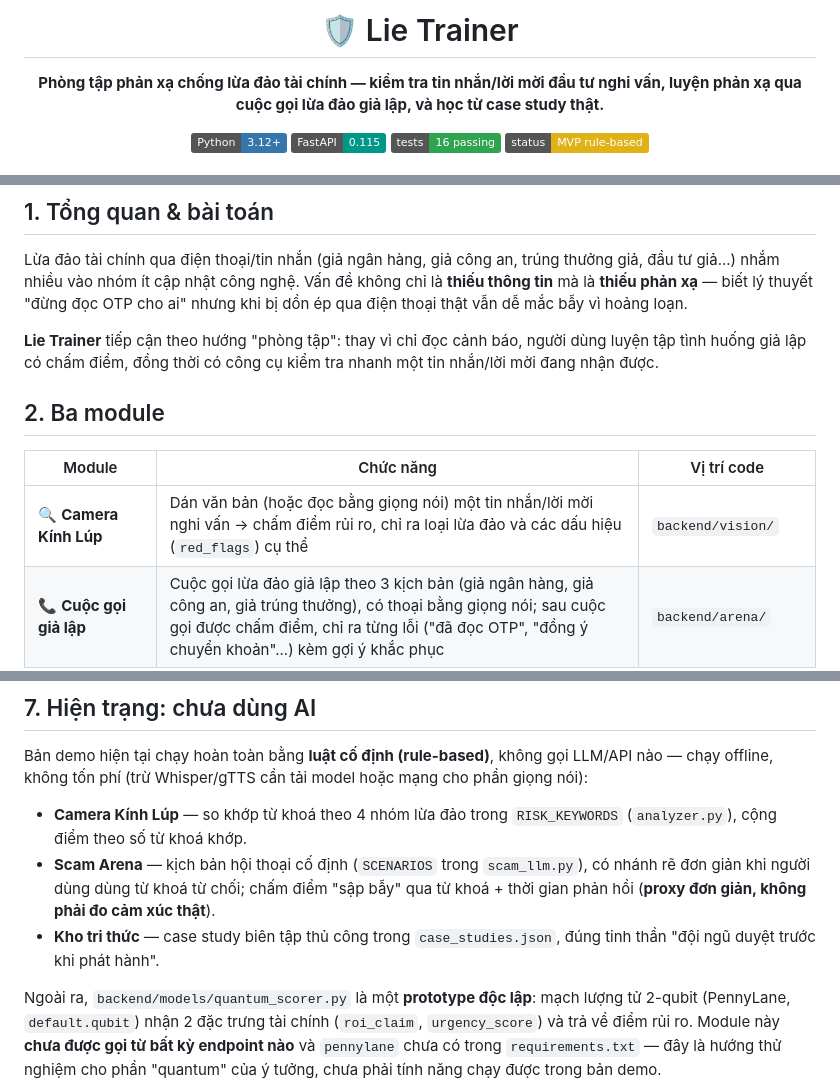
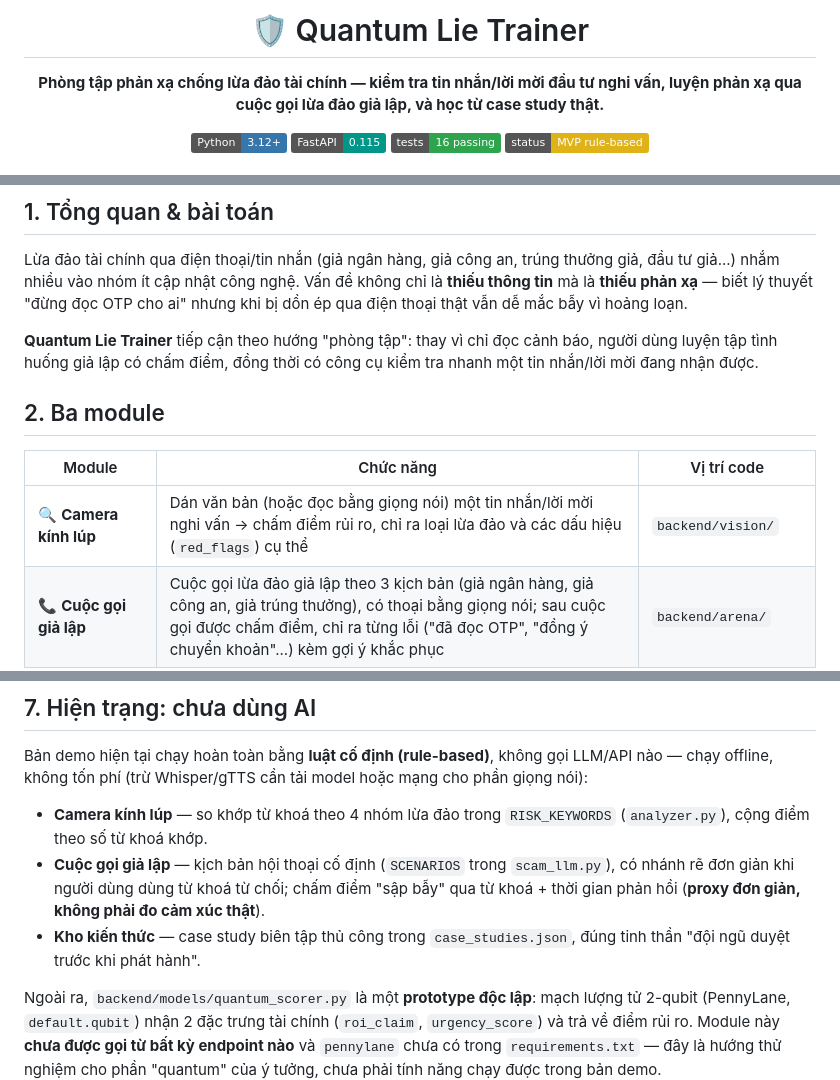
Before and after one commit to daoduymanh2k7-bit/Quantum-Lie-Trainer, a Markdown page: README.md, 3 parts joined by grey strips. Rendered like a GitHub page; badges without logos.

Commit message:
đổi tên trong readme

```diff
--- a/README.md
+++ b/README.md
@@ -1,6 +1,6 @@
 <div align="center">
 
-  # 🛡️ Lie Trainer
+  # 🛡️ Quantum Lie Trainer
 
   **Phòng tập phản xạ chống lừa đảo tài chính — kiểm tra tin nhắn/lời mời đầu tư nghi vấn, luyện phản xạ qua cuộc gọi lừa đảo giả lập, và học từ case study thật.**
 
@@ -32,13 +32,13 @@
 
 Lừa đảo tài chính qua điện thoại/tin nhắn (giả ngân hàng, giả công an, trúng thưởng giả, đầu tư giả...) nhắm nhiều vào nhóm ít cập nhật công nghệ. Vấn đề không chỉ là **thiếu thông tin** mà là **thiếu phản xạ** — biết lý thuyết "đừng đọc OTP cho ai" nhưng khi bị dồn ép qua điện thoại thật vẫn dễ mắc bẫy vì hoảng loạn.
 
-**Lie Trainer** tiếp cận theo hướng "phòng tập": thay vì chỉ đọc cảnh báo, người dùng luyện tập tình huống giả lập có chấm điểm, đồng thời có công cụ kiểm tra nhanh một tin nhắn/lời mời đang nhận được.
+**Quantum Lie Trainer** tiếp cận theo hướng "phòng tập": thay vì chỉ đọc cảnh báo, người dùng luyện tập tình huống giả lập có chấm điểm, đồng thời có công cụ kiểm tra nhanh một tin nhắn/lời mời đang nhận được.
 
 ## 2. Ba module
 
 | Module | Chức năng | Vị trí code |
 |---|---|---|
-| 🔍 **Camera Kính Lúp** | Dán văn bản (hoặc đọc bằng giọng nói) một tin nhắn/lời mời nghi vấn → chấm điểm rủi ro, chỉ ra loại lừa đảo và các dấu hiệu (`red_flags`) cụ thể | `backend/vision/` |
+| 🔍 **Camera kính lúp** | Dán văn bản (hoặc đọc bằng giọng nói) một tin nhắn/lời mời nghi vấn → chấm điểm rủi ro, chỉ ra loại lừa đảo và các dấu hiệu (`red_flags`) cụ thể | `backend/vision/` |
 | 📞 **Cuộc gọi giả lập** | Cuộc gọi lừa đảo giả lập theo 3 kịch bản (giả ngân hàng, giả công an, giả trúng thưởng), có thoại bằng giọng nói; sau cuộc gọi được chấm điểm, chỉ ra từng lỗi ("đã đọc OTP", "đồng ý chuyển khoản"...) kèm gợi ý khắc phục | `backend/arena/` |
 | 📚 **Kho kiến thức & Daily Scam Alert** | 20 case study thật (11 loại lừa đảo khác nhau), gợi ý case tiếp theo cùng chuyên đề, gamification nhẹ (điểm/streak/huy hiệu) | `backend/knowledge/` |
 
@@ -100,9 +100,9 @@ bash scripts/smoke.sh # kiểm tra nhanh trước khi demo: pytest + import + ba
 
 Bản demo hiện tại chạy hoàn toàn bằng **luật cố định (rule-based)**, không gọi LLM/API nào — chạy offline, không tốn phí (trừ Whisper/gTTS cần tải model hoặc mạng cho phần giọng nói):
 
-- **Camera Kính Lúp** — so khớp từ khoá theo 4 nhóm lừa đảo trong `RISK_KEYWORDS` (`analyzer.py`), cộng điểm theo số từ khoá khớp.
-- **Scam Arena** — kịch bản hội thoại cố định (`SCENARIOS` trong `scam_llm.py`), có nhánh rẽ đơn giản khi người dùng dùng từ khoá từ chối; chấm điểm "sập bẫy" qua từ khoá + thời gian phản hồi (**proxy đơn giản, không phải đo cảm xúc thật**).
-- **Kho tri thức** — case study biên tập thủ công trong `case_studies.json`, đúng tinh thần "đội ngũ duyệt trước khi phát hành".
+- **Camera kính lúp** — so khớp từ khoá theo 4 nhóm lừa đảo trong `RISK_KEYWORDS` (`analyzer.py`), cộng điểm theo số từ khoá khớp.
+- **Cuộc gọi giả lập** — kịch bản hội thoại cố định (`SCENARIOS` trong `scam_llm.py`), có nhánh rẽ đơn giản khi người dùng dùng từ khoá từ chối; chấm điểm "sập bẫy" qua từ khoá + thời gian phản hồi (**proxy đơn giản, không phải đo cảm xúc thật**).
+- **Kho kiến thức** — case study biên tập thủ công trong `case_studies.json`, đúng tinh thần "đội ngũ duyệt trước khi phát hành".
 
 Ngoài ra, `backend/models/quantum_scorer.py` là một **prototype độc lập**: mạch lượng tử 2-qubit (PennyLane, `default.qubit`) nhận 2 đặc trưng tài chính (`roi_claim`, `urgency_score`) và trả về điểm rủi ro. Module này **chưa được gọi từ bất kỳ endpoint nào** và `pennylane` chưa có trong `requirements.txt` — đây là hướng thử nghiệm cho phần "quantum" của ý tưởng, chưa phải tính năng chạy được trong bản demo.
 
```
